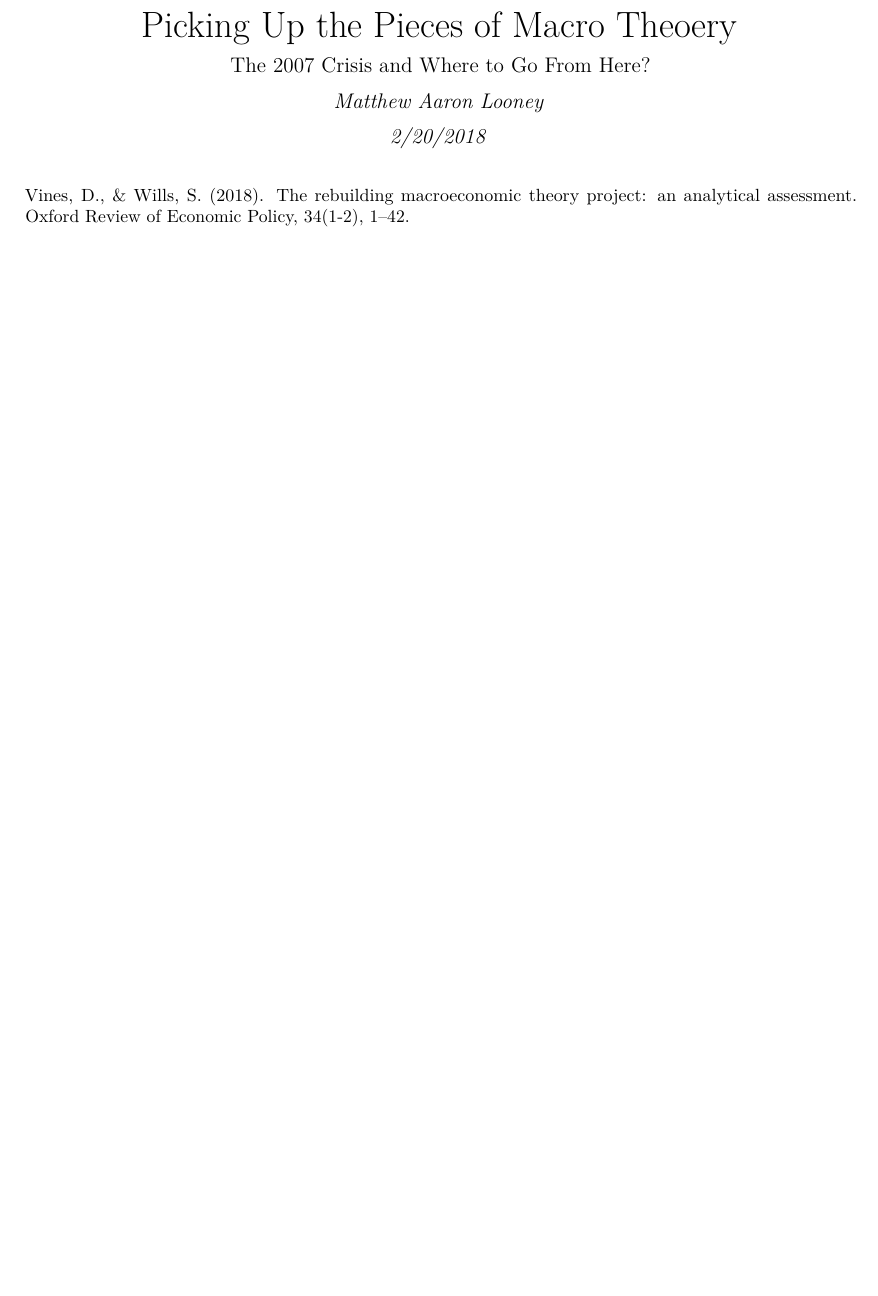
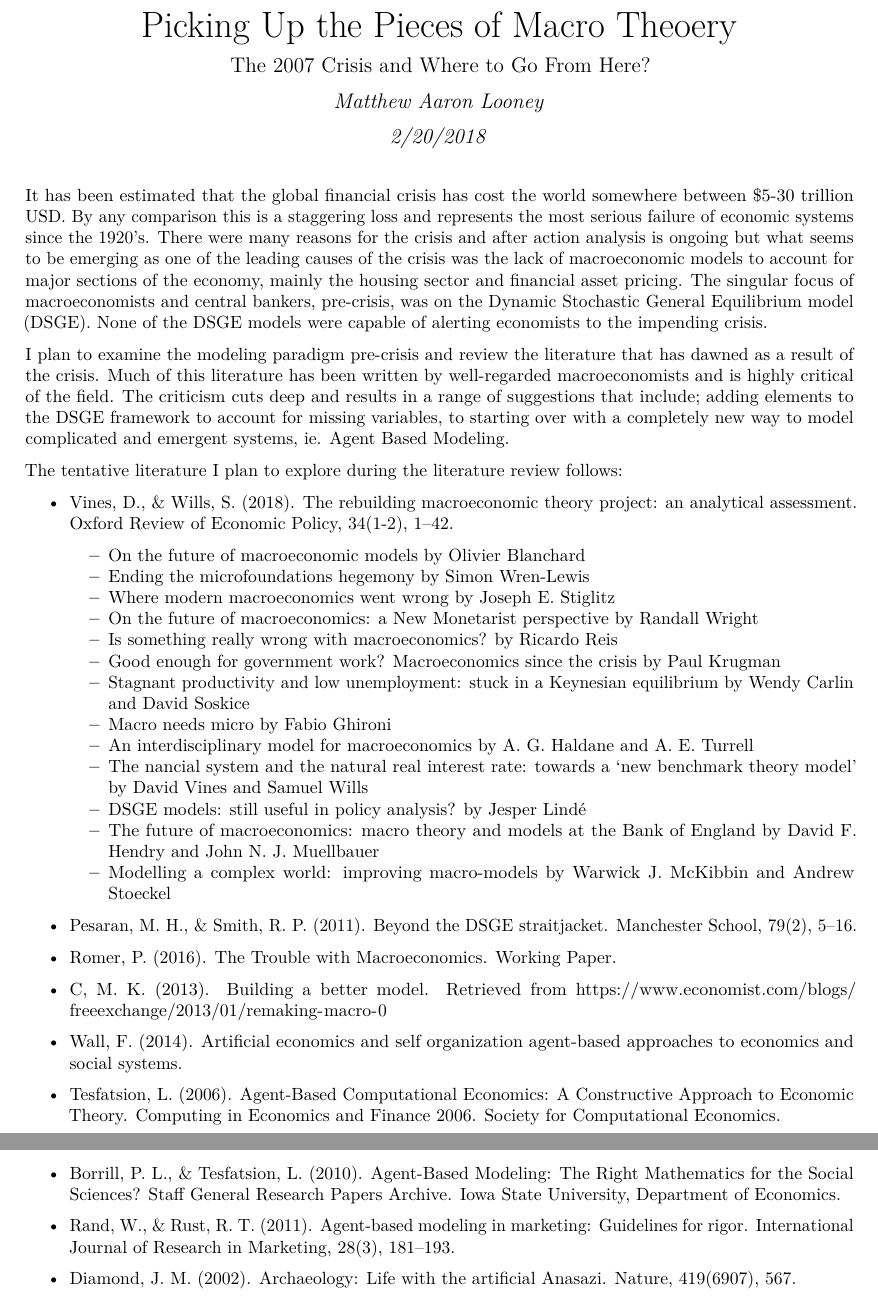
Before and after one commit to malooney/Applied_Macro, an R Markdown document (Applied_Macro_Lit_Review_Paper.Rmd): part of the page before the commit and two parts of pages 1 and 2 of 2 after it, the two joined at a grey line, cut so that both start at the same text, the shorter picture padded with empty space. The pictures show the output file Applied_Macro_Lit_Review_Paper.pdf that the author committed with the source.

Commit message:
lit review

````diff
--- a/Applied_Macro_Lit_Review_Paper.Rmd
+++ b/Applied_Macro_Lit_Review_Paper.Rmd
@@ -10,4 +10,39 @@ output: pdf_document
 knitr::opts_chunk$set(echo = TRUE)
 ```
 
-Vines, D., & Wills, S. (2018). The rebuilding macroeconomic theory project: an analytical assessment. Oxford Review of Economic Policy, 34(1-2), 1–42.
+It has been estimated that the global financial crisis has cost the world somewhere between $5-30 trillion USD. By any comparison this is a staggering loss and represents the most serious failure of economic systems since the 1920's. There were many reasons for the crisis and after action analysis is ongoing but what seems to be emerging as one of the leading causes of the crisis was the lack of macroeconomic models to account for major sections of the economy, mainly the housing sector and financial asset pricing. The singular focus of macroeconomists and central bankers, pre-crisis, was on the Dynamic Stochastic General Equilibrium model (DSGE). None of the DSGE models were capable of alerting economists to the impending crisis.
+
+I plan to examine the modeling paradigm pre-crisis and review the literature that has dawned as a result of the crisis. Much of this literature has been written by well-regarded macroeconomists and is highly critical of the field. The criticism cuts deep and results in a range of suggestions that include; adding elements to the DSGE framework to account for missing variables, to starting over with a completely new way to model complicated and emergent systems, ie. Agent Based Modeling.
+
+The tentative literature I plan to explore during the literature review follows:
+
+  * Vines, D., & Wills, S. (2018). The rebuilding macroeconomic theory project: an analytical assessment. Oxford Review of Economic Policy, 34(1-2), 1–42.
+    * On the future of macroeconomic models by Olivier Blanchard
+    * Ending the microfoundations hegemony by Simon Wren-Lewis
+    * Where modern macroeconomics went wrong by Joseph E. Stiglitz
+    * On the future of macroeconomics: a New Monetarist perspective by Randall Wright
+    * Is something really wrong with macroeconomics? by Ricardo Reis
+    * Good enough for government work? Macroeconomics since the crisis by Paul Krugman
+    * Stagnant productivity and low unemployment: stuck in a Keynesian equilibrium by Wendy Carlin and David Soskice
+    * Macro needs micro by Fabio Ghironi
+    * An interdisciplinary model for macroeconomics by A. G. Haldane and A. E. Turrell
+    * The  nancial system and the natural real interest rate: towards a ‘new benchmark theory model’ by David Vines and Samuel Wills
+    * DSGE models: still useful in policy analysis? by Jesper Lindé
+    * The future of macroeconomics: macro theory and models at the Bank of England by David F. Hendry and John N. J. Muellbauer
+    * Modelling a complex world: improving macro-models by Warwick J. McKibbin and Andrew Stoeckel
+
+  * Pesaran, M. H., & Smith, R. P. (2011). Beyond the DSGE straitjacket. Manchester School, 79(2), 5–16.
+
+  * Romer, P. (2016). The Trouble with Macroeconomics. Working Paper.
+
+  * C, M. K. (2013). Building a better model. Retrieved from https://www.economist.com/blogs/freeexchange/2013/01/remaking-macro-0
+
+  * Wall, F. (2014). Artificial economics and self organization agent-based approaches to economics and social systems.
+
+  * Tesfatsion, L. (2006). Agent-Based Computational Economics: A Constructive Approach to Economic Theory. Computing in Economics and Finance 2006. Society for Computational Economics.
+
+  * Borrill, P. L., & Tesfatsion, L. (2010). Agent-Based Modeling: The Right Mathematics for the Social Sciences? Staff General Research Papers Archive. Iowa State University, Department of Economics.
+
+  * Rand, W., & Rust, R. T. (2011). Agent-based modeling in marketing: Guidelines for rigor. International Journal of Research in Marketing, 28(3), 181–193.
+
+  * Diamond, J. M. (2002). Archaeology: Life with the artificial Anasazi. Nature, 419(6907), 567.
````
Also changed, not shown: Applied_Macro_Lit_Review_Paper.pdf.
